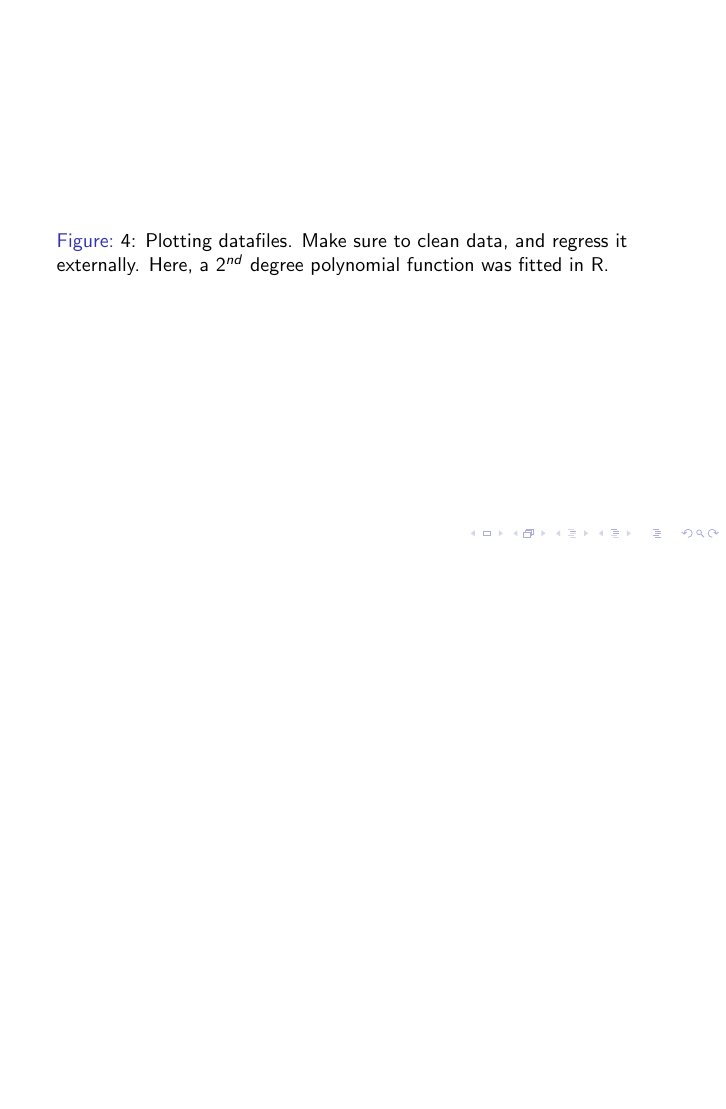
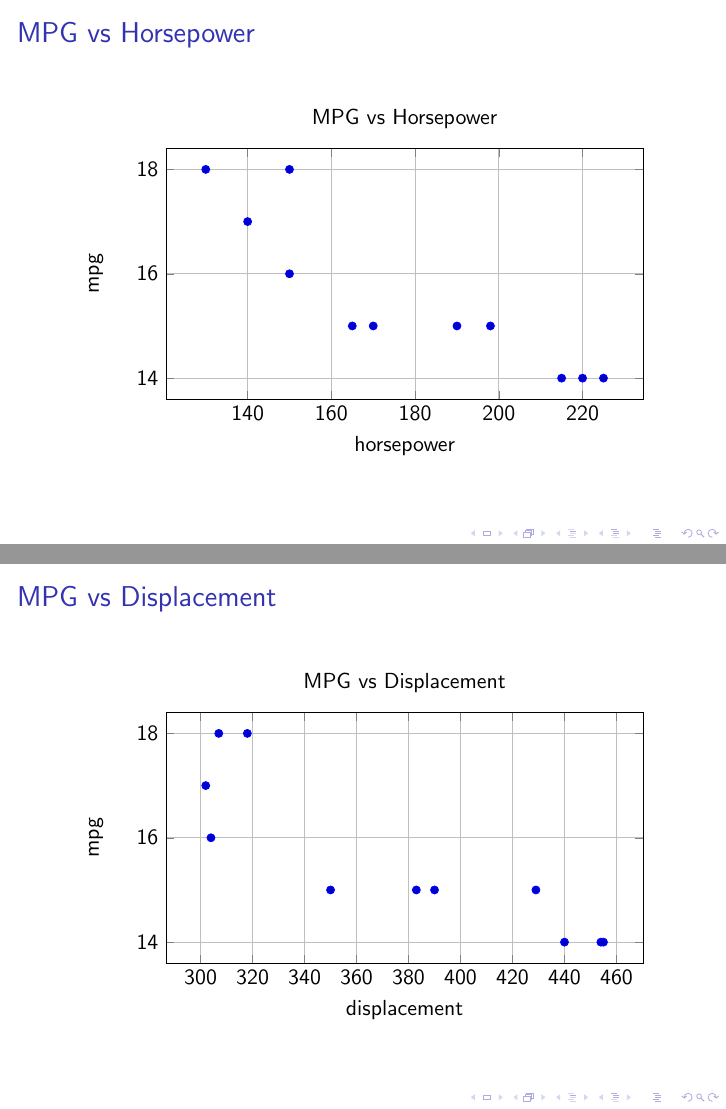
Before and after one commit to romantudorofficial/University_ComputerGraphicsAndComputationalGeometry, LaTeX slides (homework_2/scientific_graphics/sg2.tex): page 12 of 12 before the commit and pages 12 and 13 of 17 after it, the two joined at a grey line, the shorter picture padded with empty space. Compiled offline with pdfLaTeX.

Commit message:
Solved Task 4
I have solved the fourth task.

```diff
--- a/homework_2/scientific_graphics/sg2.tex
+++ b/homework_2/scientific_graphics/sg2.tex
@@ -321,3 +321,46 @@ mpg,cylinders,displacement,horsepower,weight,acceleration,model_year,origin,name
   \end{figure}
 \end{frame}
 
+
+
+% Task 4: Plotting datafiles.
+
+\begin{frame}
+  \frametitle{MPG vs Horsepower}
+  \begin{figure}
+    \centering
+    \begin{tikzpicture}
+      \begin{axis}[
+        xlabel={horsepower},
+        ylabel={mpg},
+        title={MPG vs Horsepower},
+        only marks,
+        width=10cm,
+        height=6cm,
+        grid=both
+      ]
+        \addplot table [x=horsepower, y=mpg, col sep=comma] {mpg.csv};
+      \end{axis}
+    \end{tikzpicture}
+  \end{figure}
+\end{frame}
+
+\begin{frame}
+  \frametitle{MPG vs Displacement}
+  \begin{figure}
+    \centering
+    \begin{tikzpicture}
+      \begin{axis}[
+        xlabel={displacement},
+        ylabel={mpg},
+        title={MPG vs Displacement},
+        only marks,
+        width=10cm,
+        height=6cm,
+        grid=both
+      ]
+        \addplot table [x=displacement, y=mpg, col sep=comma] {mpg.csv};
+      \end{axis}
+    \end{tikzpicture}
+  \end{figure}
+\end{frame}
```
Also changed, not shown: homework_2/scientific_graphics/sg2.tex (64 more changed lines).
